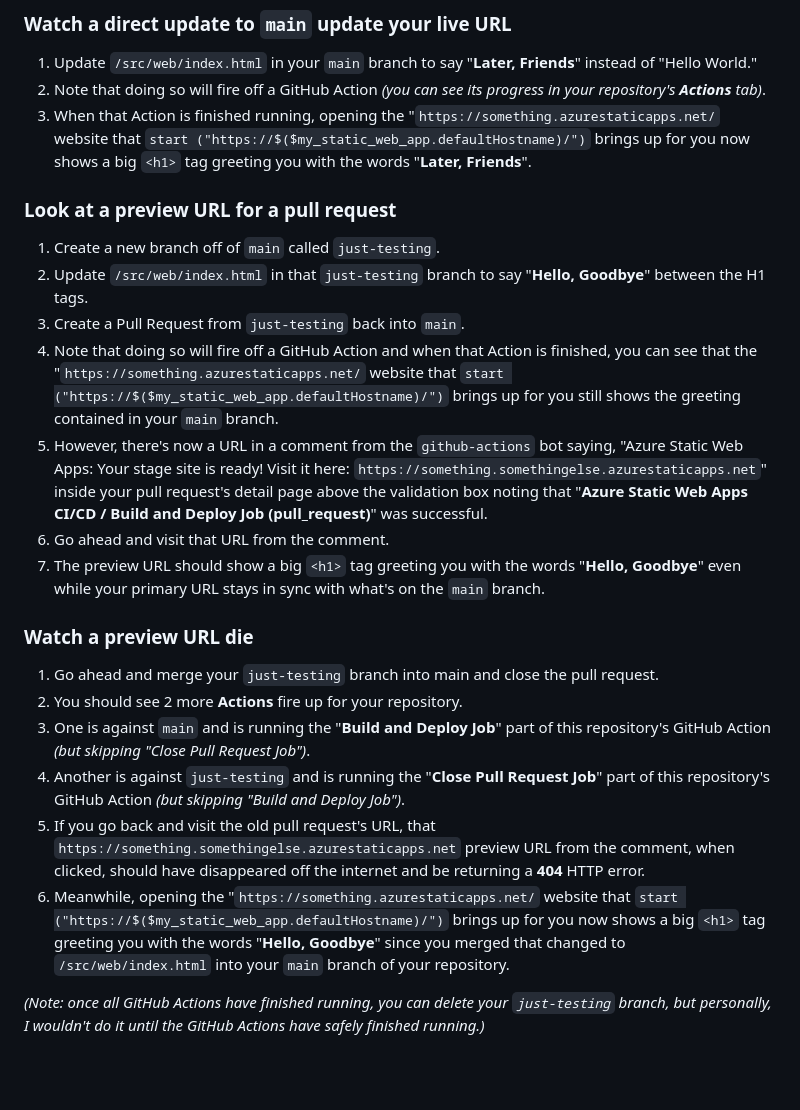
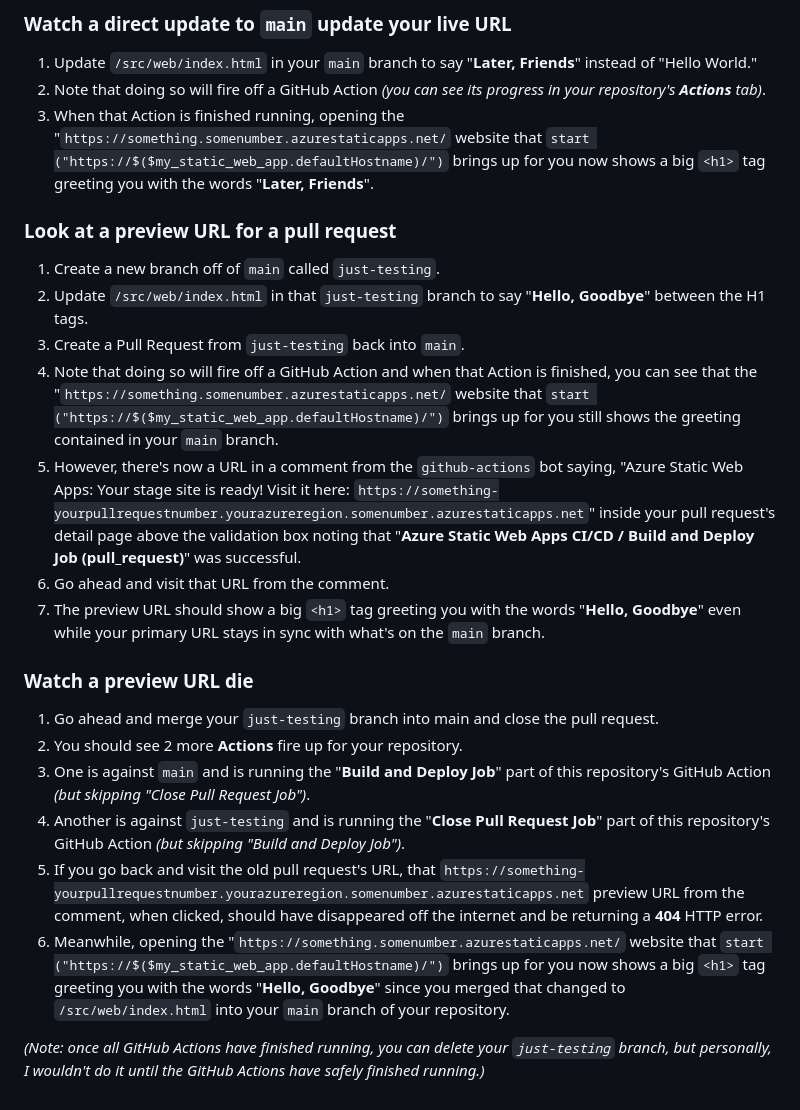
Before and after one commit to kkgthb/az-swa-001-htmlonly-tiny, a Markdown page: README.md, the part around the change. Rendered like a GitHub page; blank space fills up the shorter version.

```diff
--- a/README.md
+++ b/README.md
@@ -76,15 +76,15 @@ Play with your new website codebase.  Here are some ideas:
 
 1. Update `/src/web/index.html` in your `main` branch to say "**Later, Friends**" instead of "Hello World."
 1. Note that doing so will fire off a GitHub Action _(you can see its progress in your repository's **Actions** tab)_.
-1. When that Action is finished running, opening the "`https://something.azurestaticapps.net/` website that `start ("https://$($my_static_web_app.defaultHostname)/")` brings up for you now shows a big `<h1>` tag greeting you with the words "**Later, Friends**".
+1. When that Action is finished running, opening the "`https://something.somenumber.azurestaticapps.net/` website that `start ("https://$($my_static_web_app.defaultHostname)/")` brings up for you now shows a big `<h1>` tag greeting you with the words "**Later, Friends**".
 
 ### Look at a preview URL for a pull request
 
 1. Create a new branch off of `main` called `just-testing`.
 1. Update `/src/web/index.html` in that `just-testing` branch to say "**Hello, Goodbye**" between the H1 tags.
 1. Create a Pull Request from `just-testing` back into `main`.
-1. Note that doing so will fire off a GitHub Action and when that Action is finished, you can see that the "`https://something.azurestaticapps.net/` website that `start ("https://$($my_static_web_app.defaultHostname)/")` brings up for you still shows the greeting contained in your `main` branch.
-1. However, there's now a URL in a comment from the `github-actions` bot saying, "Azure Static Web Apps: Your stage site is ready! Visit it here: `https://something.somethingelse.azurestaticapps.net`" inside your pull request's detail page above the validation box noting that "**Azure Static Web Apps CI/CD / Build and Deploy Job (pull_request)**" was successful.
+1. Note that doing so will fire off a GitHub Action and when that Action is finished, you can see that the "`https://something.somenumber.azurestaticapps.net/` website that `start ("https://$($my_static_web_app.defaultHostname)/")` brings up for you still shows the greeting contained in your `main` branch.
+1. However, there's now a URL in a comment from the `github-actions` bot saying, "Azure Static Web Apps: Your stage site is ready! Visit it here: `https://something-yourpullrequestnumber.yourazureregion.somenumber.azurestaticapps.net`" inside your pull request's detail page above the validation box noting that "**Azure Static Web Apps CI/CD / Build and Deploy Job (pull_request)**" was successful.
 1. Go ahead and visit that URL from the comment.
 1. The preview URL should show a big `<h1>` tag greeting you with the words "**Hello, Goodbye**" even while your primary URL stays in sync with what's on the `main` branch.
 
@@ -94,7 +94,7 @@ Play with your new website codebase.  Here are some ideas:
 1. You should see 2 more **Actions** fire up for your repository.
 1. One is against `main` and is running the "**Build and Deploy Job**" part of this repository's GitHub Action _(but skipping "Close Pull Request Job")_.
 1. Another is against `just-testing` and is running the "**Close Pull Request Job**" part of this repository's GitHub Action _(but skipping "Build and Deploy Job")_.
-1. If you go back and visit the old pull request's URL, that `https://something.somethingelse.azurestaticapps.net` preview URL from the comment, when clicked, should have disappeared off the internet and be returning a **404** HTTP error.
-1. Meanwhile, opening the "`https://something.azurestaticapps.net/` website that `start ("https://$($my_static_web_app.defaultHostname)/")` brings up for you now shows a big `<h1>` tag greeting you with the words "**Hello, Goodbye**" since you merged that changed to `/src/web/index.html` into your `main` branch of your repository.
+1. If you go back and visit the old pull request's URL, that `https://something-yourpullrequestnumber.yourazureregion.somenumber.azurestaticapps.net` preview URL from the comment, when clicked, should have disappeared off the internet and be returning a **404** HTTP error.
+1. Meanwhile, opening the "`https://something.somenumber.azurestaticapps.net/` website that `start ("https://$($my_static_web_app.defaultHostname)/")` brings up for you now shows a big `<h1>` tag greeting you with the words "**Hello, Goodbye**" since you merged that changed to `/src/web/index.html` into your `main` branch of your repository.
 
 _(Note:  once all GitHub Actions have finished running, you can delete your `just-testing` branch, but personally, I wouldn't do it until the GitHub Actions have safely finished running.)_
```
